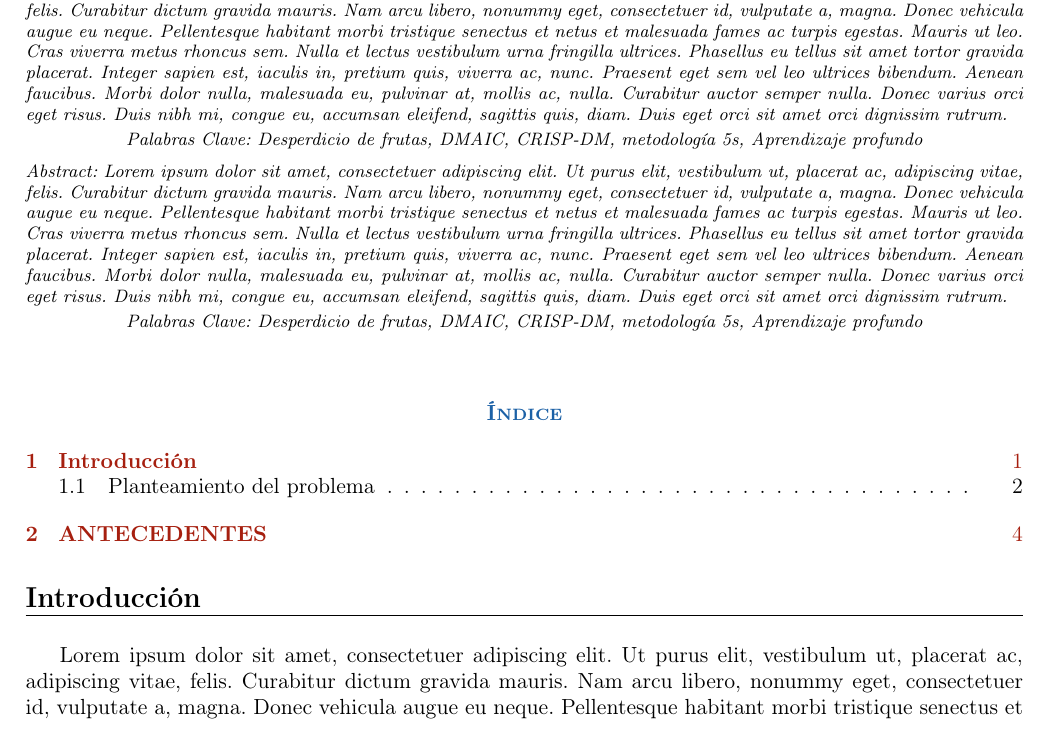
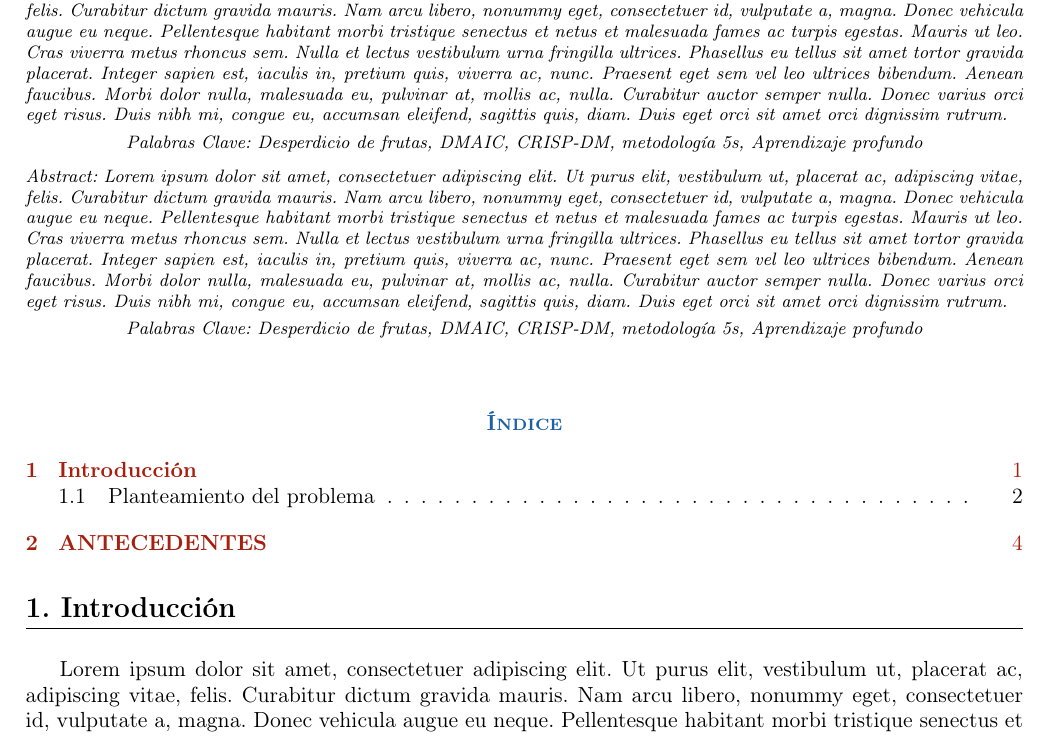
Before and after one commit to carlosrondanp/LaTeX-NaylampUNI, a LaTeX document (LaTeX - Clase 5/main.tex, which reads LaTeX - Clase 5/paquetes.tex): part of page 1 of 5, cut so that both start at the same text. Compiled offline with pdfLaTeX.

Commit message:
04/02/2022

```diff
--- a/LaTeX - Clase 5/paquetes.tex
+++ b/LaTeX - Clase 5/paquetes.tex
@@ -19,20 +19,25 @@
             bottom = 2cm]  %margen inferior
 {geometry}
 
-
 \usepackage{anyfontsize} %tamaño del texto dentro de un entorno
 
 \linespread{0.95} %interlineado general
 \usepackage{setspace} % interlineado dentro del entorno \begin{spacing}{#}
 
-
 \usepackage{enumitem} %Listas enumeradas
 
-\usepackage{booktabs}
+\usepackage{booktabs} %Hace las tablas más bonitas. Pueden usar los siguientes comandos:
+%\toprule,
+%\midrule
+%\botomrule
+%\cmidrule{m-n}mn
+%\cmidrule(lr){m-n}
 
 \usepackage{graphicx} % insertar imagenes
 \usepackage{float} % ubicación de imagenes flotantes
 
+
+%Modificar los encabezados o pies de págnia
 \usepackage{fancyhdr}
 \pagestyle{fancy}
 \fancyhead[c]{\small \textcolor{azul}{C. Rondan et al.}}
@@ -44,20 +49,20 @@
 \renewcommand{\headrulewidth}{0pt}
 \renewcommand{\footrulewidth}{0pt}
 
-\usepackage{xcolor}
-\definecolor{azul}{rgb}{0.11,0.38,0.65}
+\usepackage{xcolor} %Paquete que nos permite usar un amplio abanico de colores
+\definecolor{azul}{rgb}{0.11,0.38,0.65} %definir colores --> color{azul}
 \definecolor{gris}{gray}{0.875}
 \definecolor{rojo}{rgb}{0.65,0.12,0.06}
 
-
+% Titlesec sirve para modificar el formato de los capítulos, secciones, subsecciones, etc..
 \usepackage{titlesec}
 \titleformat
-{\section}
+{\section} %elegimos el nivel: captíulo, section, subsection ....
 [hang]
-{\normalsize\bf}
-{}
-{0pt}
-{\Large}
+{\Large\bf} % modifica las características que tendrá la siguiente línea de código
+{\thesection.  } % Se puede poner algo antes del texto, por ejemplo la numeración 1.  o tal vez poner 'Capítulo' ...
+{0pt} % Modifica el espacio izquierdo del texto, |INTRODUCCIÓN,  |    INTRODUCCIÓN
+{\Large} %modifica el texto, por ejemplo: que sea grande, cursiva, color azul, etc...s
 [\vspace{-0.4cm}\rule{\textwidth}{0.3pt}]
 
 \titleformat
@@ -66,8 +71,29 @@
 {\normalsize\bf}
 {}
 {0pt}
-{\itshape\Large}
+{\itshape\large}
 {}
+
+% MODIFICAR FUENTES, COLORES, ESAPCIOS DE LAS TABLAS DE CONTENIDO: TOC, LOF, LOT
+%TOC: Tabla de contenidos
+%LOF: Lista de figuras
+%LOT: Lista de tablas
+\usepackage{tocloft}
+\setlength{\cftbeforetoctitleskip}{1cm} % espacio antes de la tabla de TOC
+\setlength{\cftaftertoctitleskip}{-1cm} % espacio despues del TOC
+
+\renewcommand{\cfttoctitlefont}{\bf\color{azul}\hfil\scshape} % configuración del titulo del TOC
+% cambiar lo que está en {} por toc, lof o lot---> \cft{toc}titlefont
+
+%%% Modificar texto, incluye tamaño, color, tipo de texto ,etc...
+\renewcommand{\cftsecfont}{\bf\color{rojo}} %modificar el texto TOC de section
+\renewcommand{\cftsubsecfont}{}  %modificar el texto TOC de subsection
+
+
+%%% Modificar
+\renewcommand{\cftsecpagefont}{\color{rojo}} % modificar el color de la numeración de la TOC en section
+\renewcommand{\cftsubsecpagefont}{}% modificar el color de la numeración de la TOC en subsection
+
 
 
 
@@ -86,21 +112,3 @@
 	\end{figure}
 }
 %%%%%%%%%%%%%%%%%%%%%%%%%%%%%%%%%%%%%%%%%%%%%%%
-
-\usepackage{tocloft}
-\setlength{\cftbeforetoctitleskip}{1cm} %antes
-\setlength{\cftaftertoctitleskip}{-1cm} % despues
-
-\renewcommand{\cfttoctitlefont}{\bf\color{azul}\hfil\scshape} % configuración del titulo del TOC
-% cambiar lo que está en {}---> \cft{toc}titlefont
-% por toc (talba de contenidos), lof (lista de figuras), lot (lista de tablas)
-
-
-
-\renewcommand{\cftsecfont}{\bf\color{rojo}} %modificar el texto TOC de section
-\renewcommand{\cftsubsecfont}{}  %modificar el texto TOC de subsection
-
-
-
-\renewcommand{\cftsecpagefont}{\color{rojo}} % modificar el color de la numeración de la TOC en section
-\renewcommand{\cftsubsecpagefont}{}% modificar el color de la numeración de la TOC en subsection
```
Also changed, not shown: LaTeX - Clase 5/main.pdf, 2 other files. Lines whose indentation alone changed are shown as unchanged.
